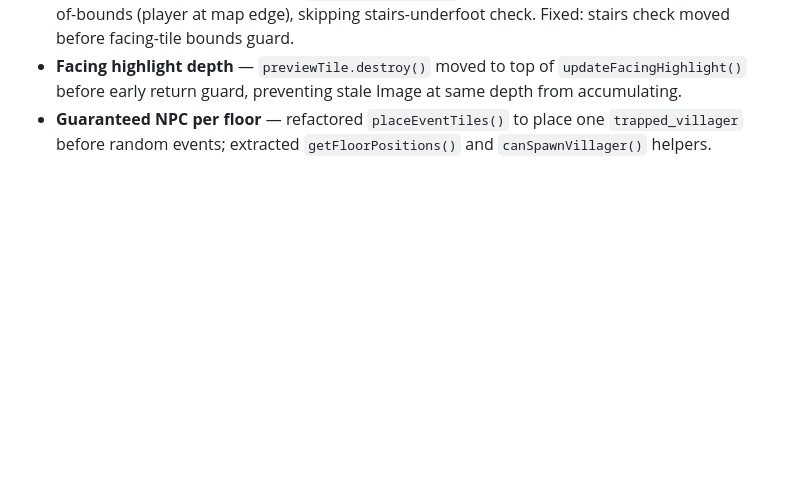
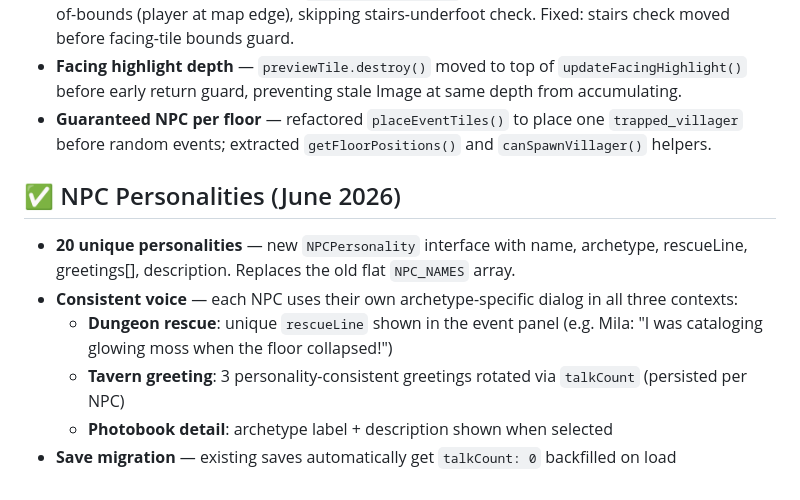
Before and after one commit to batrov/hearthburrow, a Markdown page: PROGRESS.md, the part around the change. Drawn GitHub-style; blank space fills up the shorter version.

Commit message:
Update PROGRESS.md with NPC personalities section

```diff
--- a/PROGRESS.md
+++ b/PROGRESS.md
@@ -102,3 +102,11 @@ Resolved Bugs:
 - **Facing-edge stairs detection** — `checkEventProximity` returned early when facing tile was out-of-bounds (player at map edge), skipping stairs-underfoot check. Fixed: stairs check moved before facing-tile bounds guard.
 - **Facing highlight depth** — `previewTile.destroy()` moved to top of `updateFacingHighlight()` before early return guard, preventing stale Image at same depth from accumulating.
 - **Guaranteed NPC per floor** — refactored `placeEventTiles()` to place one `trapped_villager` before random events; extracted `getFloorPositions()` and `canSpawnVillager()` helpers.
+
+## ✅ NPC Personalities (June 2026)
+- **20 unique personalities** — new `NPCPersonality` interface with name, archetype, rescueLine, greetings[], description. Replaces the old flat `NPC_NAMES` array.
+- **Consistent voice** — each NPC uses their own archetype-specific dialog in all three contexts:
+  - **Dungeon rescue**: unique `rescueLine` shown in the event panel (e.g. Mila: "I was cataloging glowing moss when the floor collapsed!")
+  - **Tavern greeting**: 3 personality-consistent greetings rotated via `talkCount` (persisted per NPC)
+  - **Photobook detail**: archetype label + description shown when selected
+- **Save migration** — existing saves automatically get `talkCount: 0` backfilled on load
```
